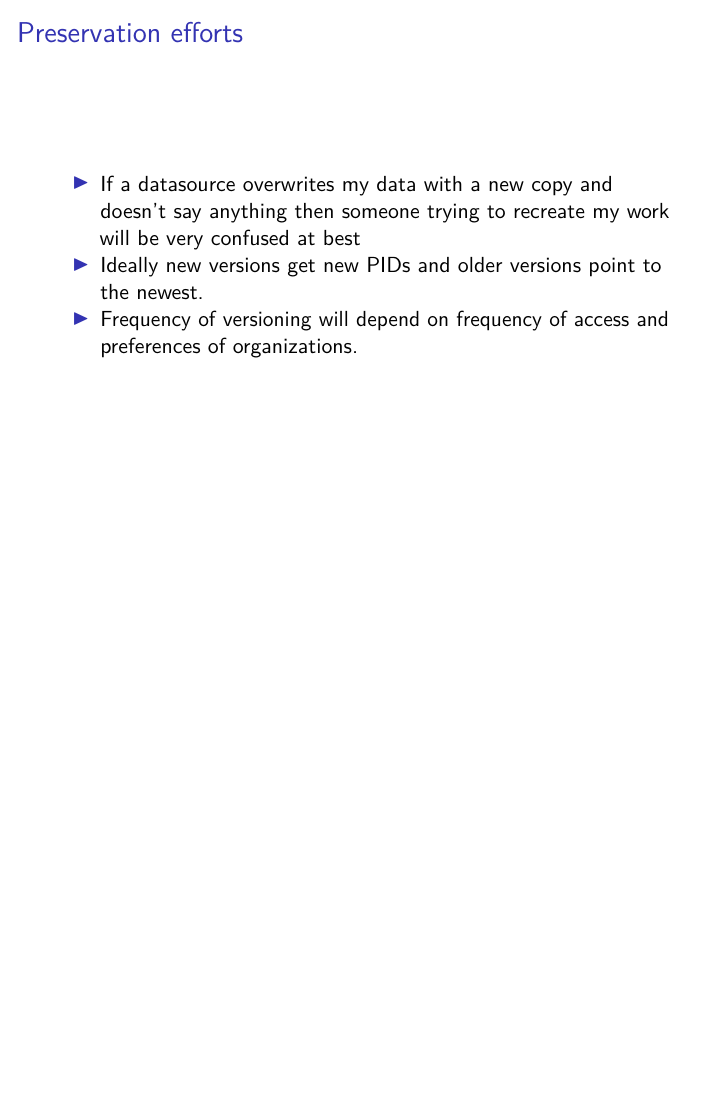
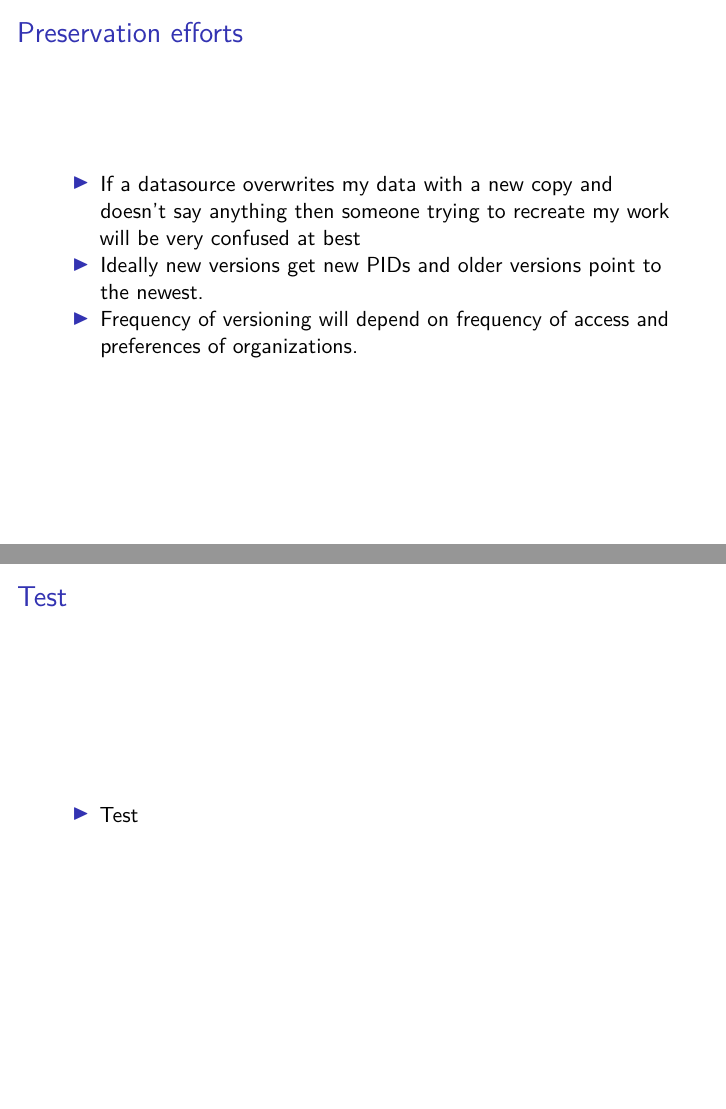
Before and after one commit to CRDCN/RAD_Training, an R Markdown document (presentation.rmd): page 22 of 22 before the commit and pages 22 and 23 of 23 after it, the two joined at a grey line. Rendered offline with R 4.5, knitr and Pandoc, then LaTeX, with nearby package versions; a font, style sheet, LaTeX package, included part or bibliography that could not be used is replaced or left out.

Commit message:
Testing slides

```diff
--- a/presentation.rmd
+++ b/presentation.rmd
@@ -130,3 +130,6 @@ Concepts:
 - If a datasource overwrites my data with a new copy and doesn't say anything then someone trying to recreate my work will be very confused at best
 - Ideally new versions get new PIDs and older versions point to the newest.
 - Frequency of versioning will depend on frequency of access and preferences of organizations.
+
+## Test
+- Test
```
